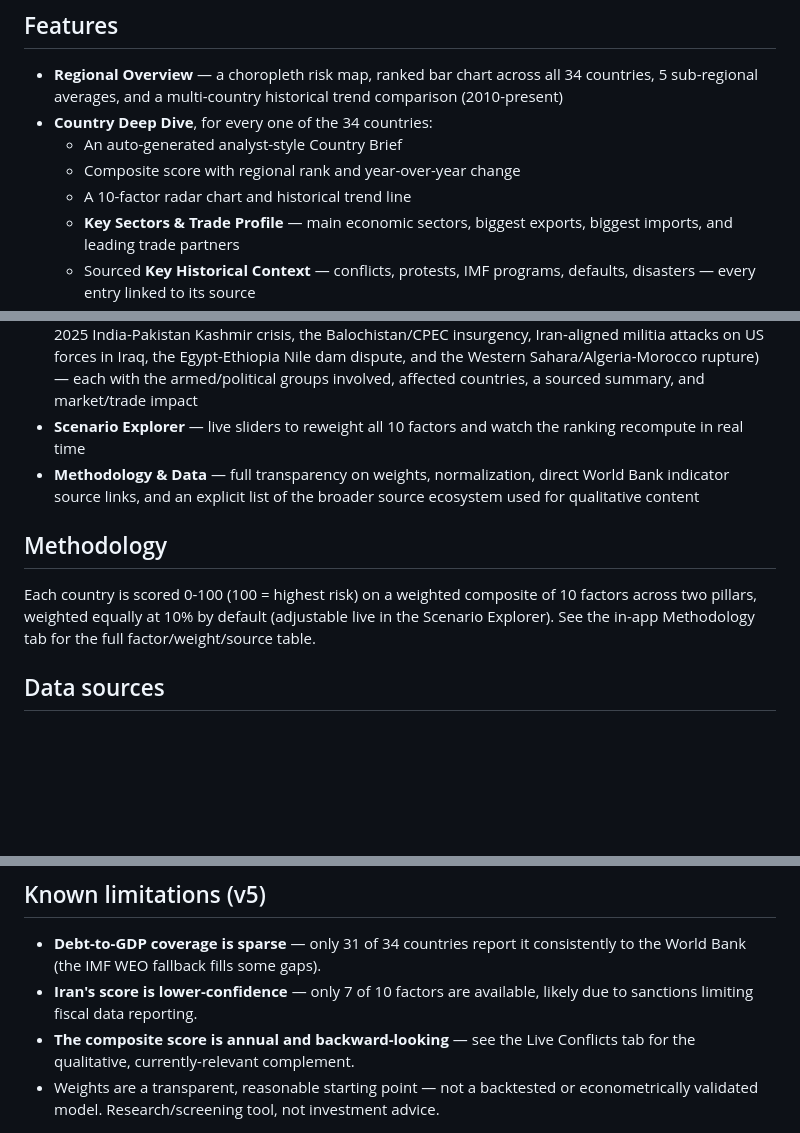
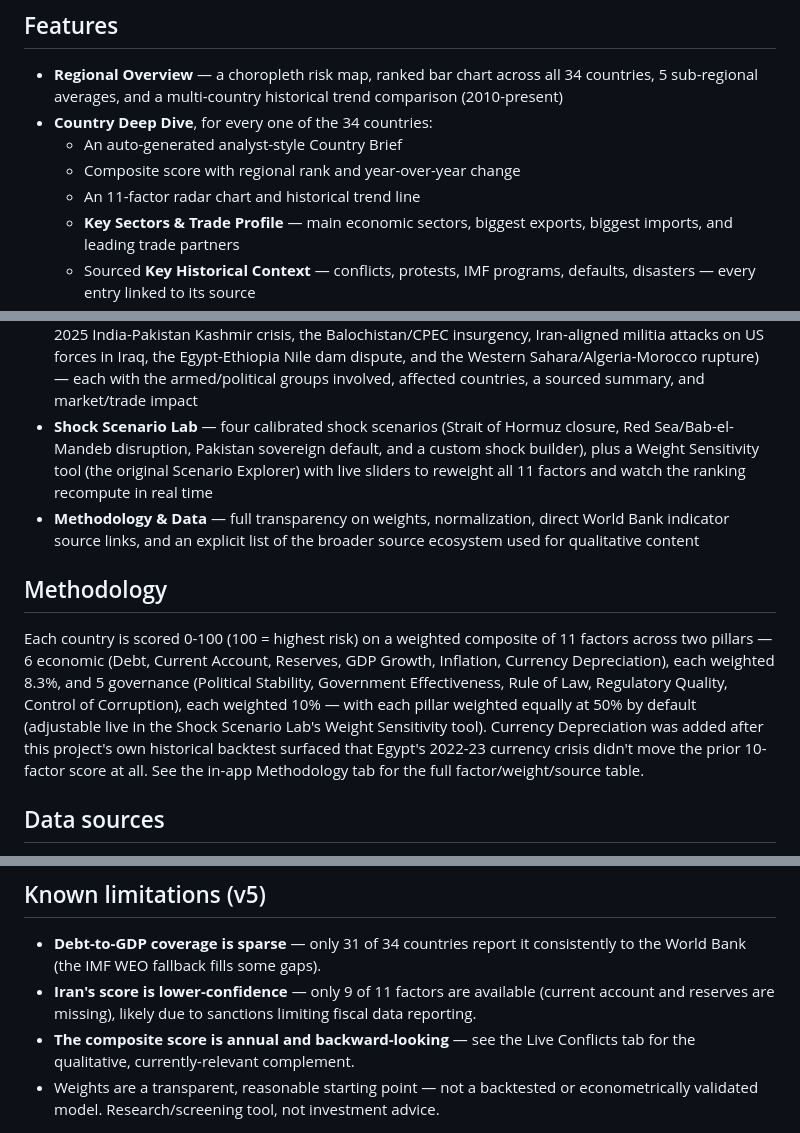
Before and after one commit to rafaywaqar2004-lang/overeign-risk-index, a Markdown page: README.md, 3 parts joined by grey strips. Drawn GitHub-style; blank space fills up the shorter version.

Commit message:
Fix stale 10-factor references now that the model uses 11
The composite score moved from 10 to 11 factors when Currency
Depreciation was added (per the Methodology tab and Egypt backtest
note in app.py), but README.md's Features/Methodology/Limitations
sections were never updated to match. Also updates the Scenario
Explorer feature bullet to reflect its v11 upgrade into the Shock
Scenario Lab, with the original slider-based reweighting now a
sub-feature (Weight Sensitivity) inside it.

Historical changelog entries (v7/v8 "additions") are left as-is
since they accurately describe the app's state at that point in
time, not its current state.

Co-Authored-By: Claude Sonnet 5 <noreply@anthropic.com>
Claude-Session: https://claude.ai/code/session_01KRLHqCLaVGvUHdE2WU2nqe

```diff
--- a/README.md
+++ b/README.md
@@ -38,7 +38,7 @@ project's data and belong with it, not with the Gulf tracker.
 - **Country Deep Dive**, for every one of the 34 countries:
   - An auto-generated analyst-style Country Brief
   - Composite score with regional rank and year-over-year change
-  - A 10-factor radar chart and historical trend line
+  - An 11-factor radar chart and historical trend line
   - **Key Sectors & Trade Profile** — main economic sectors, biggest exports,
     biggest imports, and leading trade partners
   - Sourced **Key Historical Context** — conflicts, protests, IMF programs,
@@ -58,7 +58,10 @@ project's data and belong with it, not with the Gulf tracker.
   Egypt-Ethiopia Nile dam dispute, and the Western Sahara/Algeria-Morocco
   rupture) — each with the armed/political groups involved, affected
   countries, a sourced summary, and market/trade impact
-- **Scenario Explorer** — live sliders to reweight all 10 factors and watch
+- **Shock Scenario Lab** — four calibrated shock scenarios (Strait of Hormuz
+  closure, Red Sea/Bab-el-Mandeb disruption, Pakistan sovereign default, and
+  a custom shock builder), plus a Weight Sensitivity tool (the original
+  Scenario Explorer) with live sliders to reweight all 11 factors and watch
   the ranking recompute in real time
 - **Methodology & Data** — full transparency on weights, normalization,
   direct World Bank indicator source links, and an explicit list of the
@@ -67,9 +70,15 @@ project's data and belong with it, not with the Gulf tracker.
 ## Methodology
 
 Each country is scored 0-100 (100 = highest risk) on a weighted composite of
-10 factors across two pillars, weighted equally at 10% by default (adjustable
-live in the Scenario Explorer). See the in-app Methodology tab for the full
-factor/weight/source table.
+11 factors across two pillars — 6 economic (Debt, Current Account, Reserves,
+GDP Growth, Inflation, Currency Depreciation), each weighted 8.3%, and 5
+governance (Political Stability, Government Effectiveness, Rule of Law,
+Regulatory Quality, Control of Corruption), each weighted 10% — with each
+pillar weighted equally at 50% by default (adjustable live in the Shock
+Scenario Lab's Weight Sensitivity tool). Currency Depreciation was added
+after this project's own historical backtest surfaced that Egypt's 2022-23
+currency crisis didn't move the prior 10-factor score at all. See the in-app
+Methodology tab for the full factor/weight/source table.
 
 ## Data sources
 
@@ -104,8 +113,9 @@ research pass.
 
 - **Debt-to-GDP coverage is sparse** — only 31 of 34 countries report it
   consistently to the World Bank (the IMF WEO fallback fills some gaps).
-- **Iran's score is lower-confidence** — only 7 of 10 factors are available,
-  likely due to sanctions limiting fiscal data reporting.
+- **Iran's score is lower-confidence** — only 9 of 11 factors are available
+  (current account and reserves are missing), likely due to sanctions
+  limiting fiscal data reporting.
 - **The composite score is annual and backward-looking** — see the Live
   Conflicts tab for the qualitative, currently-relevant complement.
 - Weights are a transparent, reasonable starting point — not a backtested or
```
